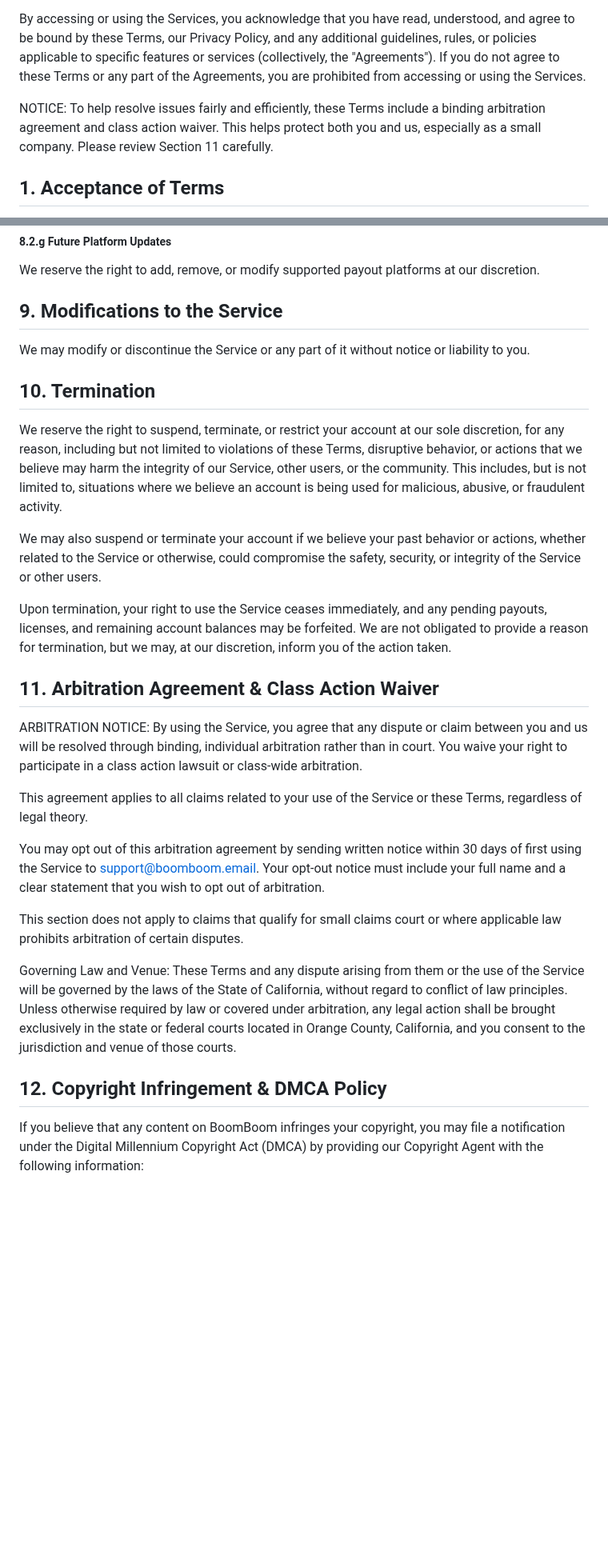
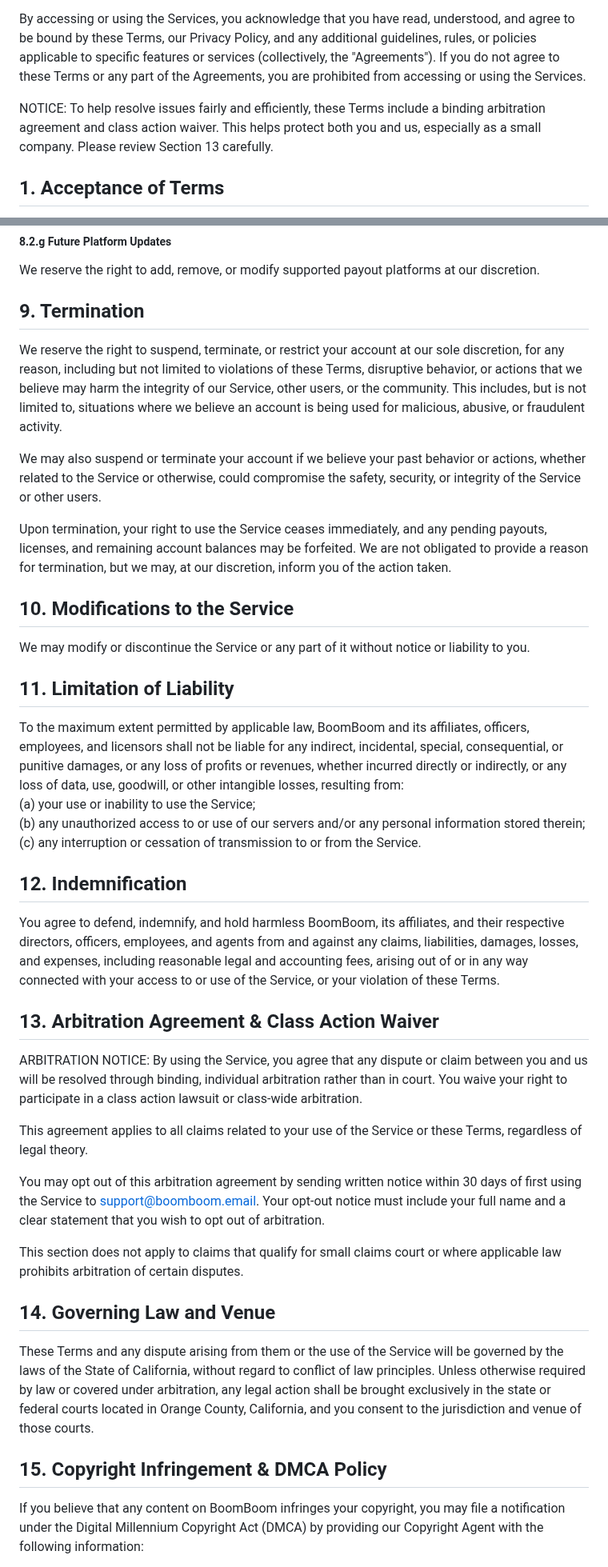
Before and after one commit to boomboomllc/boomboomllc.github.io, a Markdown page: terms-of-service.md, 2 parts joined by grey strips. Shown at 80% size. GitHub-like rendering; blank space fills up the shorter version.

```diff
--- a/terms-of-service.md
+++ b/terms-of-service.md
@@ -11,7 +11,7 @@ These Terms of Service (the "Terms") set forth the terms and conditions governin
 
 By accessing or using the Services, you acknowledge that you have read, understood, and agree to be bound by these Terms, our Privacy Policy, and any additional guidelines, rules, or policies applicable to specific features or services (collectively, the "Agreements"). If you do not agree to these Terms or any part of the Agreements, you are prohibited from accessing or using the Services.
 
-NOTICE: To help resolve issues fairly and efficiently, these Terms include a binding arbitration agreement and class action waiver. This helps protect both you and us, especially as a small company. Please review Section 11 carefully.
+NOTICE: To help resolve issues fairly and efficiently, these Terms include a binding arbitration agreement and class action waiver. This helps protect both you and us, especially as a small company. Please review Section 13 carefully.
 
 ## 1. Acceptance of Terms
 
@@ -189,11 +189,7 @@ We reserve the right to suspend or withhold payouts if fraudulent activity, non-
 
 We reserve the right to add, remove, or modify supported payout platforms at our discretion.
 
-## 9. Modifications to the Service
-
-We may modify or discontinue the Service or any part of it without notice or liability to you.
-
-## 10. Termination
+## 9. Termination
 
 We reserve the right to suspend, terminate, or restrict your account at our sole discretion, for any reason, including but not limited to violations of these Terms, disruptive behavior, or actions that we believe may harm the integrity of our Service, other users, or the community. This includes, but is not limited to, situations where we believe an account is being used for malicious, abusive, or fraudulent activity.
 
@@ -201,8 +197,23 @@ We may also suspend or terminate your account if we believe your past behavior o
 
 Upon termination, your right to use the Service ceases immediately, and any pending payouts, licenses, and remaining account balances may be forfeited. We are not obligated to provide a reason for termination, but we may, at our discretion, inform you of the action taken.
 
+## 10. Modifications to the Service
 
-## 11. Arbitration Agreement & Class Action Waiver
+We may modify or discontinue the Service or any part of it without notice or liability to you.
+
+
+## 11. Limitation of Liability
+
+To the maximum extent permitted by applicable law, BoomBoom and its affiliates, officers, employees, and licensors shall not be liable for any indirect, incidental, special, consequential, or punitive damages, or any loss of profits or revenues, whether incurred directly or indirectly, or any loss of data, use, goodwill, or other intangible losses, resulting from:
+(a) your use or inability to use the Service;
+(b) any unauthorized access to or use of our servers and/or any personal information stored therein;
+(c) any interruption or cessation of transmission to or from the Service.
+
+## 12. Indemnification
+
+You agree to defend, indemnify, and hold harmless BoomBoom, its affiliates, and their respective directors, officers, employees, and agents from and against any claims, liabilities, damages, losses, and expenses, including reasonable legal and accounting fees, arising out of or in any way connected with your access to or use of the Service, or your violation of these Terms.
+
+## 13. Arbitration Agreement & Class Action Waiver
 
 ARBITRATION NOTICE: By using the Service, you agree that any dispute or claim between you and us will be resolved through binding, individual arbitration rather than in court. You waive your right to participate in a class action lawsuit or class-wide arbitration.
 
@@ -212,10 +223,10 @@ You may opt out of this arbitration agreement by sending written notice within 3
 
 This section does not apply to claims that qualify for small claims court or where applicable law prohibits arbitration of certain disputes.
 
-Governing Law and Venue:
+## 14. Governing Law and Venue
 These Terms and any dispute arising from them or the use of the Service will be governed by the laws of the State of California, without regard to conflict of law principles. Unless otherwise required by law or covered under arbitration, any legal action shall be brought exclusively in the state or federal courts located in Orange County, California, and you consent to the jurisdiction and venue of those courts.
 
-## 12. Copyright Infringement & DMCA Policy
+## 15. Copyright Infringement & DMCA Policy
 
 If you believe that any content on BoomBoom infringes your copyright, you may file a notification under the Digital Millennium Copyright Act (DMCA) by providing our Copyright Agent with the following information:
 - Your physical or electronic signature;
```
Also changed, not shown: other parts of terms-of-service.md (+2 -2 lines).
